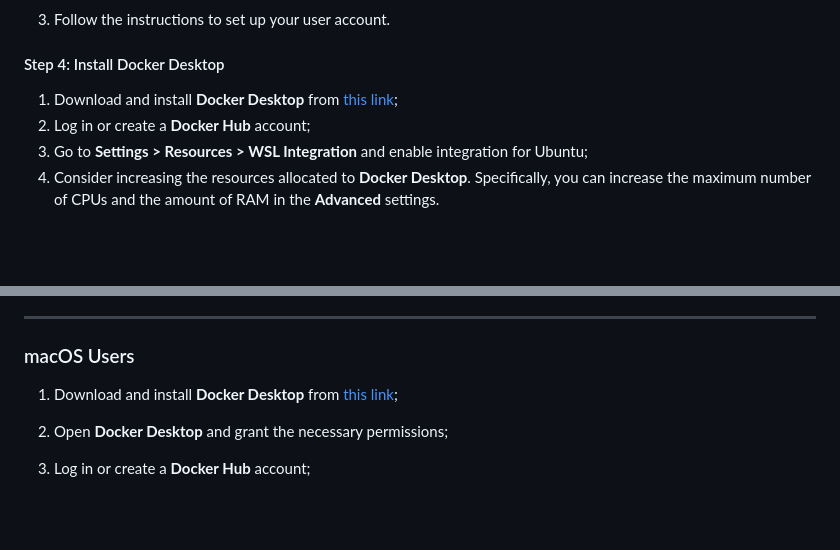
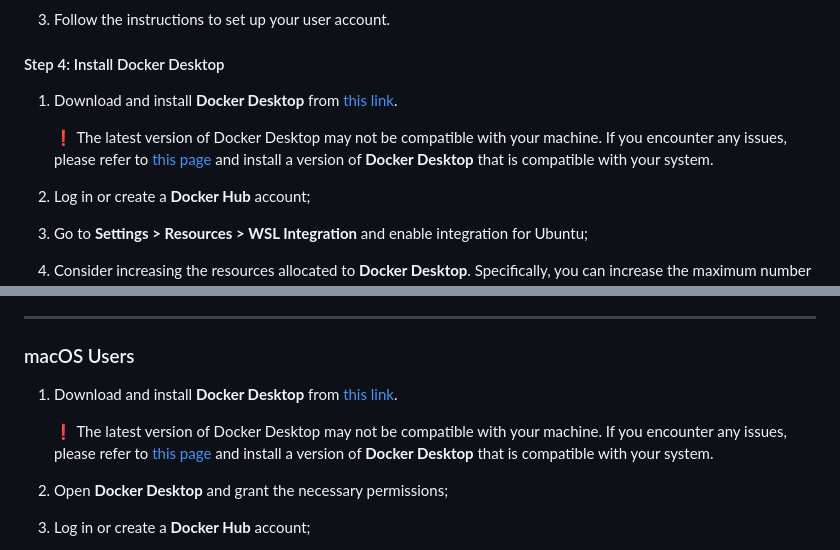
Before and after one commit to fdaPDE/IWSM25_short_course, a Markdown page: README.md, 2 parts joined by grey strips. GitHub-like rendering; blank space fills up the shorter version.

```diff
--- a/README.md
+++ b/README.md
@@ -110,7 +110,12 @@ docker stop rstudio
 
 #### Step 4: Install Docker Desktop
 
-1. Download and install **Docker Desktop** from [this link](https://docs.docker.com/desktop/setup/install/windows-install/);
+1. Download and install **Docker Desktop** from [this link](https://docs.docker.com/desktop/setup/install/windows-install/).
+
+    ❗ The latest version of Docker Desktop may not be compatible with your machine.
+        If you encounter any issues, please refer to [this page](https://docs.docker.com/desktop/release-notes/#400)
+        and install a version of **Docker Desktop** that is compatible with your system.
+
 2. Log in or create a **Docker Hub** account;
 3. Go to **Settings > Resources > WSL Integration** and enable integration for Ubuntu;
 4. Consider increasing the resources allocated to **Docker Desktop**. Specifically, you can increase the
@@ -136,7 +141,13 @@ docker stop rstudio
 
 ### macOS Users
 
-1. Download and install **Docker Desktop** from [this link](https://docs.docker.com/desktop/setup/install/mac-install/);
+1. Download and install **Docker Desktop** from [this link](https://docs.docker.com/desktop/setup/install/mac-install/).
+
+    ❗ The latest version of Docker Desktop may not be compatible with your machine.
+        If you encounter any issues, please refer to [this page](https://docs.docker.com/desktop/release-notes/#400)
+        and install a version of **Docker Desktop** that is compatible with your system.
+
+
 2. Open **Docker Desktop** and grant the necessary permissions;
 3. Log in or create a **Docker Hub** account;
 4. Consider increasing the resources allocated to **Docker Desktop**. Specifically, you can increase the
```
